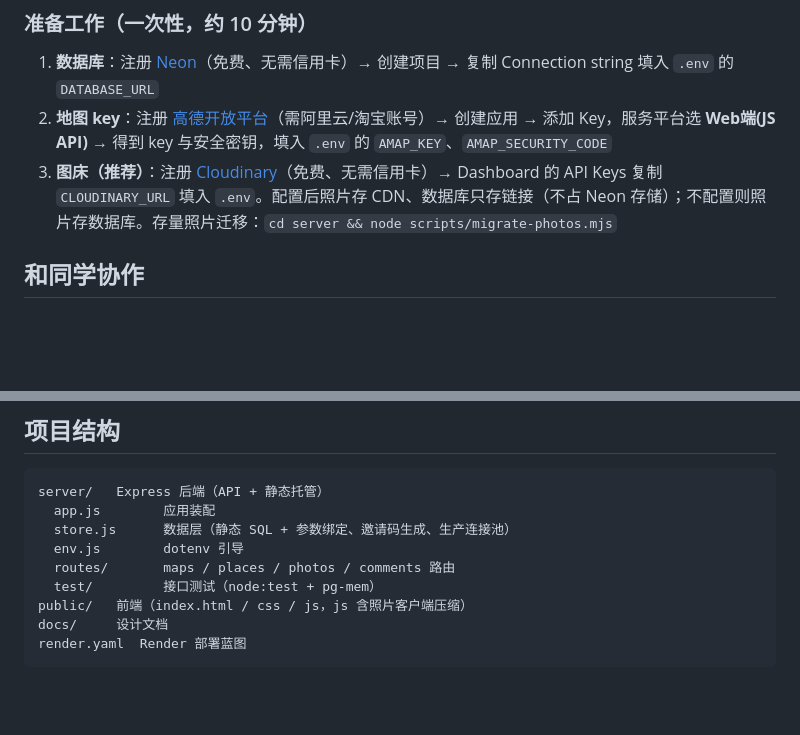
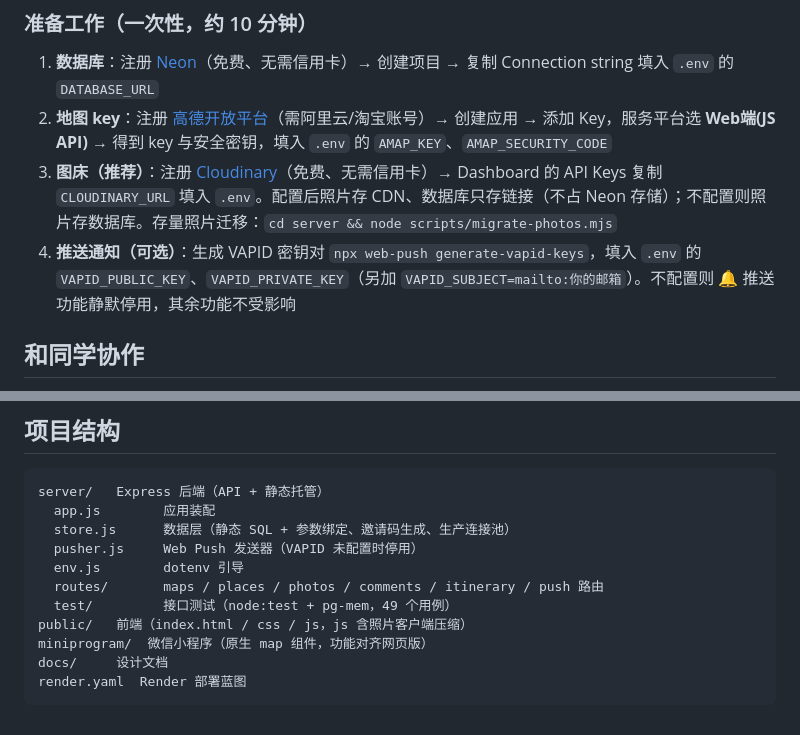
Before and after one commit to ShiyiXiao05/shanghai-map, a Markdown page: README.md, 2 parts joined by grey strips. Drawn GitHub-style; blank space fills up the shorter version.

````diff
--- a/README.md
+++ b/README.md
@@ -52,6 +60,7 @@ npm --prefix server run dev
 1. **数据库**：注册 [Neon](https://console.neon.tech)（免费、无需信用卡）→ 创建项目 → 复制 Connection string 填入 `.env` 的 `DATABASE_URL`
 2. **地图 key**：注册 [高德开放平台](https://console.amap.com)（需阿里云/淘宝账号）→ 创建应用 → 添加 Key，服务平台选 **Web端(JS API)** → 得到 key 与安全密钥，填入 `.env` 的 `AMAP_KEY`、`AMAP_SECURITY_CODE`
 3. **图床（推荐）**：注册 [Cloudinary](https://console.cloudinary.com)（免费、无需信用卡）→ Dashboard 的 API Keys 复制 `CLOUDINARY_URL` 填入 `.env`。配置后照片存 CDN、数据库只存链接（不占 Neon 存储）；不配置则照片存数据库。存量照片迁移：`cd server && node scripts/migrate-photos.mjs`
+4. **推送通知（可选）**：生成 VAPID 密钥对 `npx web-push generate-vapid-keys`，填入 `.env` 的 `VAPID_PUBLIC_KEY`、`VAPID_PRIVATE_KEY`（另加 `VAPID_SUBJECT=mailto:你的邮箱`）。不配置则 🔔 推送功能静默停用，其余功能不受影响
 
 ## 和同学协作
 
@@ -125,10 +142,12 @@ git push -u origin main
 server/   Express 后端（API + 静态托管）
   app.js        应用装配
   store.js      数据层（静态 SQL + 参数绑定、邀请码生成、生产连接池）
+  pusher.js     Web Push 发送器（VAPID 未配置时停用）
   env.js        dotenv 引导
-  routes/       maps / places / photos / comments 路由
-  test/         接口测试（node:test + pg-mem）
+  routes/       maps / places / photos / comments / itinerary / push 路由
+  test/         接口测试（node:test + pg-mem，49 个用例）
 public/   前端（index.html / css / js，js 含照片客户端压缩）
+miniprogram/  微信小程序（原生 map 组件，功能对齐网页版）
 docs/     设计文档
 render.yaml  Render 部署蓝图
 ```
````
Also changed, not shown: other parts of README.md (+19 -3 lines).
